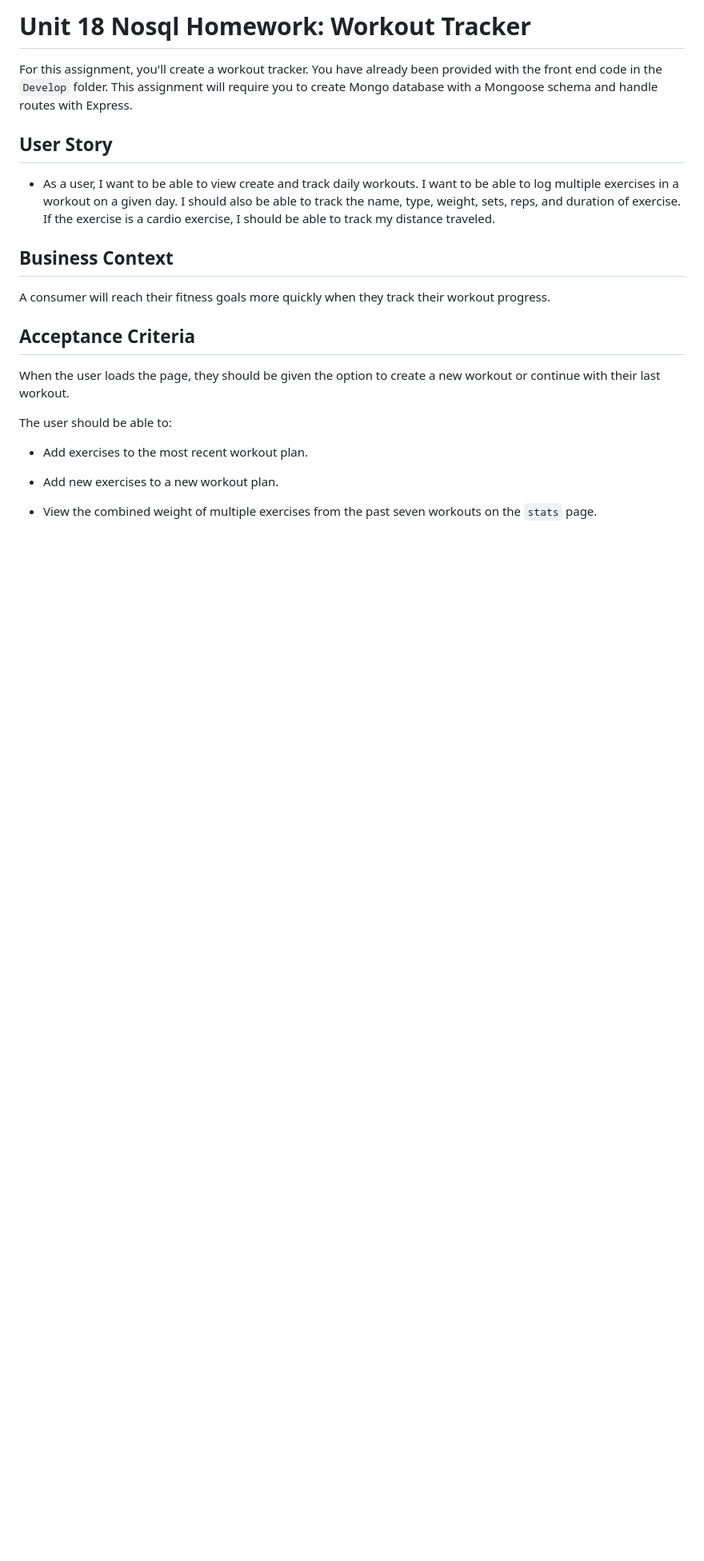
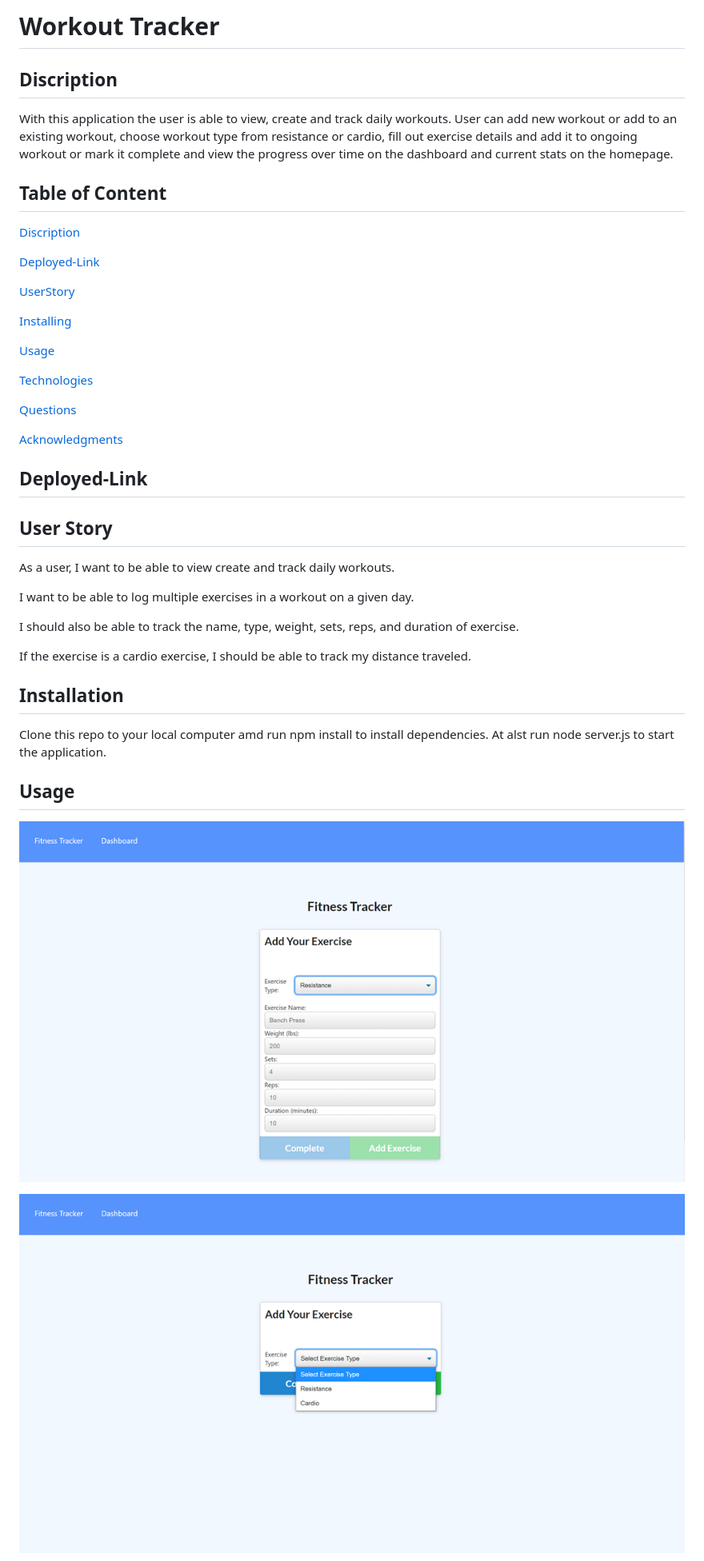
Before and after one commit to kelebetengida/Fitness-Tracker, a Markdown page: README.md, the part around the change printed below. Shown: that part at 80% size. Rendered like a GitHub page; pictures changed too: images/Picture4.png (added), images/Picture5.png (added); blank space fills up the shorter version.

Commit message:
Updated the readme file with uptodate information of the project and th project is fully functional.

```diff
--- a/README.md
+++ b/README.md
@@ -1,24 +1,51 @@
-# Unit 18 Nosql Homework: Workout Tracker
+# Workout Tracker
 
-For this assignment, you'll create a workout tracker. You have already been provided with the front end code in the `Develop` folder. This assignment will require you to create Mongo database with a Mongoose schema and handle routes with Express.
+## Discription
+
+
+With this application the user is able to view, create and track daily workouts. User can add new workout or add to an existing workout, choose workout type from resistance or cardio, fill out exercise details and add it to ongoing workout or mark it complete and view the progress over time on the dashboard and current stats on the homepage.
+
+
+## Table of Content
+
+[Discription]()
+
+[Deployed-Link]()
+
+[UserStory]()
+
+[Installing]()
+
+[Usage]()
+
+[Technologies]()
+
+[Questions]()
+
+[Acknowledgments]()
+
+
+## Deployed-Link
+
+
 
 ## User Story
+As a user, I want to be able to view create and track daily workouts.
 
-* As a user, I want to be able to view create and track daily workouts. I want to be able to log multiple exercises in a workout on a given day. I should also be able to track the name, type, weight, sets, reps, and duration of exercise. If the exercise is a cardio exercise, I should be able to track my distance traveled.
+I want to be able to log multiple exercises in a workout on a given day.
 
-## Business Context
+I should also be able to track the name, type, weight, sets, reps, and duration of exercise.
 
-A consumer will reach their fitness goals more quickly when they track their workout progress.
+If the exercise is a cardio exercise, I should be able to track my distance traveled.
 
-## Acceptance Criteria
 
-When the user loads the page, they should be given the option to create a new workout or continue with their last workout.
+## Installation
 
-The user should be able to:
+Clone this repo to your local computer amd run npm install to install dependencies. At alst run node server.js to start the application.
 
-  * Add exercises to the most recent workout plan.
+## Usage
 
-  * Add new exercises to a new workout plan.
+![](./images/Picture5.png)
 
-  * View the combined weight of multiple exercises from the past seven workouts on the `stats` page.
+![](./images/Picture4.png)
 
```
Also changed, not shown: other parts of README.md (+12 -26 lines), images/Picture1.png (added), images/Picture2.png (added).
